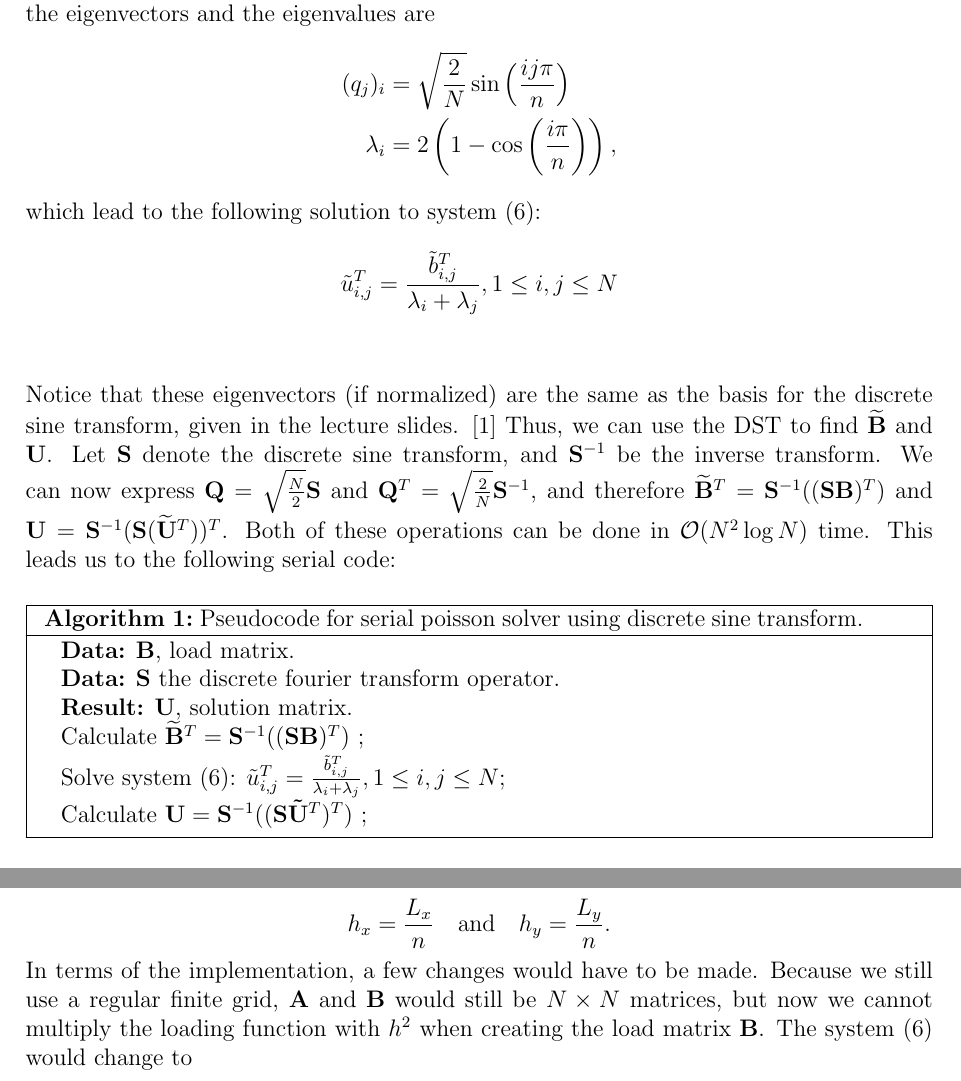
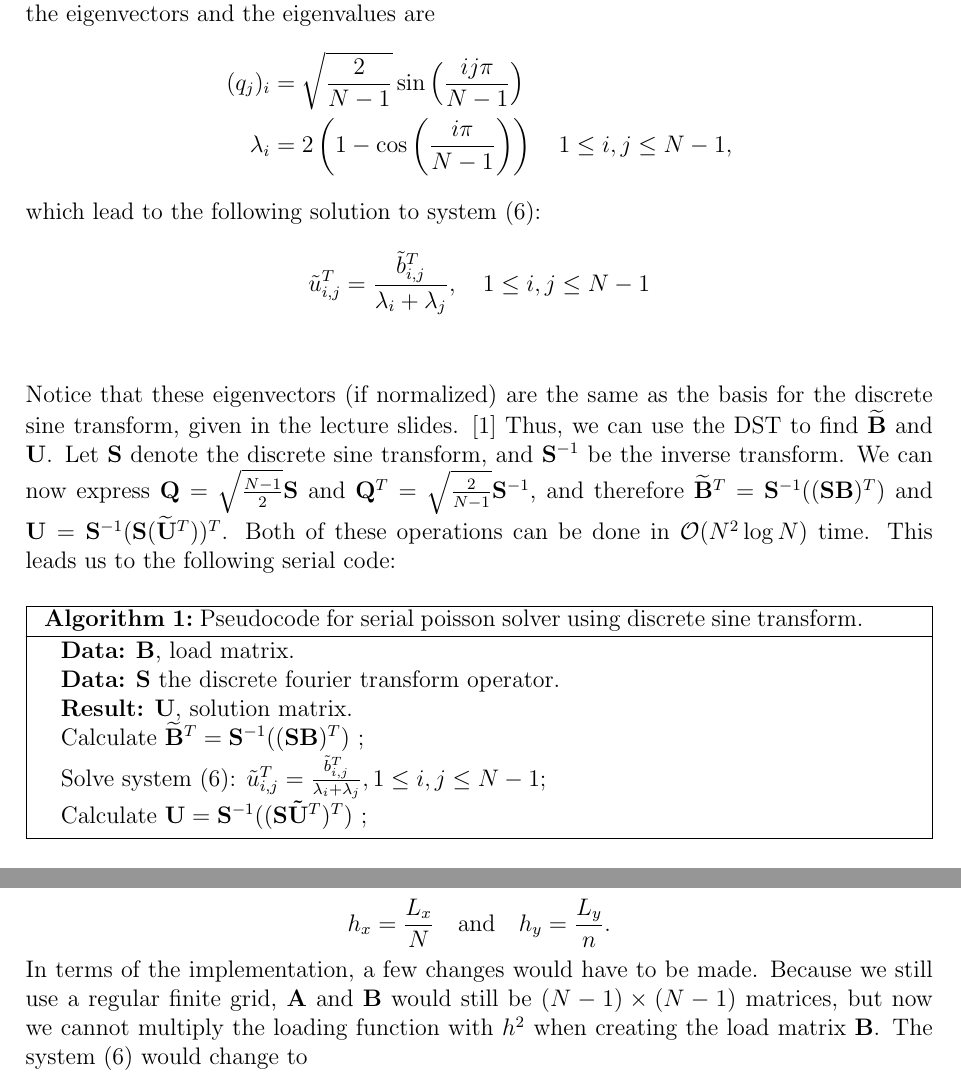
Before and after one commit to jchalvorsen/supercomputers, a LaTeX document (set6/report/report.tex, which reads set6/report/discussion.tex, set6/report/theory.tex): two parts of pages 2 and 7 of 7, joined at a grey line, cut so that both start at the same text. Compiled offline with pdfLaTeX.

Commit message:
Made sure we were consistent on how we defined the number of grid points.

```diff
--- a/set6/report/discussion.tex
+++ b/set6/report/discussion.tex
@@ -10,11 +10,11 @@ So far, we have only considered homogenous Dirichlet boundary conditions. In the
 We could have implemented the boundary condition in this way: each node gets the boundary value information, and apply the boundary conditions of the rows. Since it is known how many nodes the program uses, we can tell the first and the last node separately to apply the boundary conditions for the columns(for the first node it applies the boundary condition in the first column and the last node applies the boundary conditions in the last column).
 \\
 \\
-We have also assumed that the domain is the unit square. If this was not the case, but we instead had had a rectangle with sides $L_x$ and $L_y$, i.e. $ \Omega = (0,L_x)\times (0,L_y)$, but still a regular finite grid with $(n+1)$ points in each spatial direction, we would have to use different values for the spacing,
+We have also assumed that the domain is the unit square. If this was not the case, but we instead had had a rectangle with sides $L_x$ and $L_y$, i.e. $ \Omega = (0,L_x)\times (0,L_y)$, but still a regular finite grid with $(N+1)$ points in each spatial direction, we would have to use different values for the spacing,
 \begin{align*}
-	h_x = \frac{L_x}{n} \quad \text{and} \quad h_y = \frac{L_y}{n}.
+	h_x = \frac{L_x}{N} \quad \text{and} \quad h_y = \frac{L_y}{n}.
 \end{align*}
-In terms of the implementation, a few changes would have to be made. Because we still use a regular finite grid, $\mathbf{A}$ and $\mathbf{B}$ would still be $N\times N$ matrices, but now we cannot multiply the loading function with $h^2$ when creating the load matrix $\mathbf{B}$. The system \eqref{system2} would change to
+In terms of the implementation, a few changes would have to be made. Because we still use a regular finite grid, $\mathbf{A}$ and $\mathbf{B}$ would still be $(N-1)\times (N-1)$ matrices, but now we cannot multiply the loading function with $h^2$ when creating the load matrix $\mathbf{B}$. The system \eqref{system2} would change to
 \begin{align*}
 	\frac{1}{h_x^2}\mathbf{\Lambda\widetilde{U}} + \frac{1}{h_y^2}\mathbf{\widetilde{U}\Lambda} = \mathbf{\widetilde{B}}.
 \end{align*}
--- a/set6/report/theory.tex
+++ b/set6/report/theory.tex
@@ -32,15 +32,15 @@ Finding $\mathbf{\widetilde{U}}$ from \eqref{system2} is a simple calculation wh
 \\
 We utilize the fact that we know the eigenvalues $\lambda$ and eigenvectors $\mathbf{q}$ of $\mathbf{T}$, in particular the eigenvectors and the eigenvalues are
 \begin{align*}
-	(q_j)_i &= \sqrt{\dfrac{2}{N}}\sin \Big( \dfrac{ij\pi}{n}\Big) \\
-	\lambda_i &= 2\left(1-\cos\left(\frac{i \pi}{n}\right) \right),
+	(q_j)_i &= \sqrt{\dfrac{2}{N-1}}\sin \Big( \dfrac{ij\pi}{N-1}\Big) \\
+	\lambda_i &= 2\left(1-\cos\left(\frac{i \pi}{N-1}\right) \right)\quad 1 \leq i, j \leq N-1,
 \end{align*}
 which lead to the following solution to system (\ref{system2}):
 \begin{align*}
-\tilde{u}^T_{i,j} &= \frac{\tilde{b}^T_{i,j}}{\lambda_i + \lambda_j}, 1 \leq i, j \leq N
+\tilde{u}^T_{i,j} &= \frac{\tilde{b}^T_{i,j}}{\lambda_i + \lambda_j},\quad 1 \leq i, j \leq N-1
 \end{align*}
 \\ \\
-Notice that these eigenvectors (if normalized) are the same as the basis for the discrete sine transform, given in the lecture slides. \cite{forelesning} Thus, we can use the DST to find $\mathbf{\widetilde{B}}$ and $\mathbf{U}$. Let $\mathbf{S}$ denote the discrete sine transform, and $\mathbf{S}^{-1}$ be the inverse transform. We can now express $\mathbf{Q} = \sqrt{\frac{N}{2}}\mathbf{S}$ and $\mathbf{Q}^T = \sqrt{\frac{2}{N}}\mathbf{S}^{-1}$, and therefore $\mathbf{\widetilde{B}}^T = \mathbf{S}^{-1}((\mathbf{SB})^T)$ and $\mathbf{U} = \mathbf{S}^{-1}(\mathbf{S}(\mathbf{\widetilde{U}}^T))^T$. Both of these operations can be done in $\mathcal{O}(N^2\log{N})$ time.
+Notice that these eigenvectors (if normalized) are the same as the basis for the discrete sine transform, given in the lecture slides. \cite{forelesning} Thus, we can use the DST to find $\mathbf{\widetilde{B}}$ and $\mathbf{U}$. Let $\mathbf{S}$ denote the discrete sine transform, and $\mathbf{S}^{-1}$ be the inverse transform. We can now express $\mathbf{Q} = \sqrt{\frac{N-1}{2}}\mathbf{S}$ and $\mathbf{Q}^T = \sqrt{\frac{2}{N-1}}\mathbf{S}^{-1}$, and therefore $\mathbf{\widetilde{B}}^T = \mathbf{S}^{-1}((\mathbf{SB})^T)$ and $\mathbf{U} = \mathbf{S}^{-1}(\mathbf{S}(\mathbf{\widetilde{U}}^T))^T$. Both of these operations can be done in $\mathcal{O}(N^2\log{N})$ time.
 This leads us to the following serial code:\\
 
 \begin{algorithm}[H]
@@ -48,7 +48,7 @@ This leads us to the following serial code:\\
  \KwData{$\mathbf{S}$ the discrete fourier transform operator.}
  \KwResult{$\mathbf{U}$, solution matrix. }
  Calculate $\mathbf{\widetilde{B}}^T = \mathbf{S}^{-1}((\mathbf{SB})^T)$  \;
- Solve system (\ref{system2}): $\tilde{u}^T_{i,j} = \frac{\tilde{b}^T_{i,j}}{\lambda_i + \lambda_j}, 1 \leq i, j \leq N$\;
+ Solve system (\ref{system2}): $\tilde{u}^T_{i,j} = \frac{\tilde{b}^T_{i,j}}{\lambda_i + \lambda_j}, 1 \leq i, j \leq N-1$\;
  Calculate $\mathbf{U} = \mathbf{S}^{-1}((\mathbf{S}\mathbf{\tilde{U}}^T)^T)$ \;
  \caption{Pseudocode for serial poisson solver using discrete sine transform.}
  \label{code:serial}
```
Also changed, not shown: set6/report/ourcode.tex (+1 -1 lines), set6/report/discussion.tex (4 more changed lines), set6/report/theory.tex (2 more changed lines).
